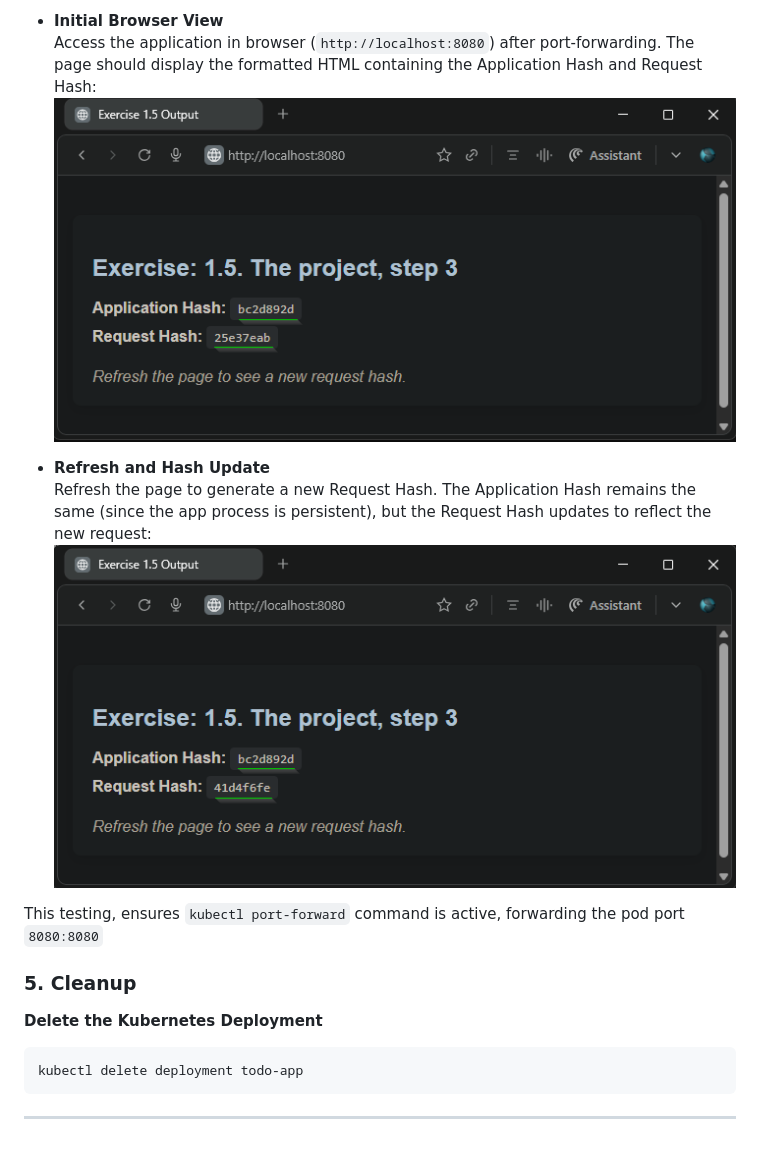
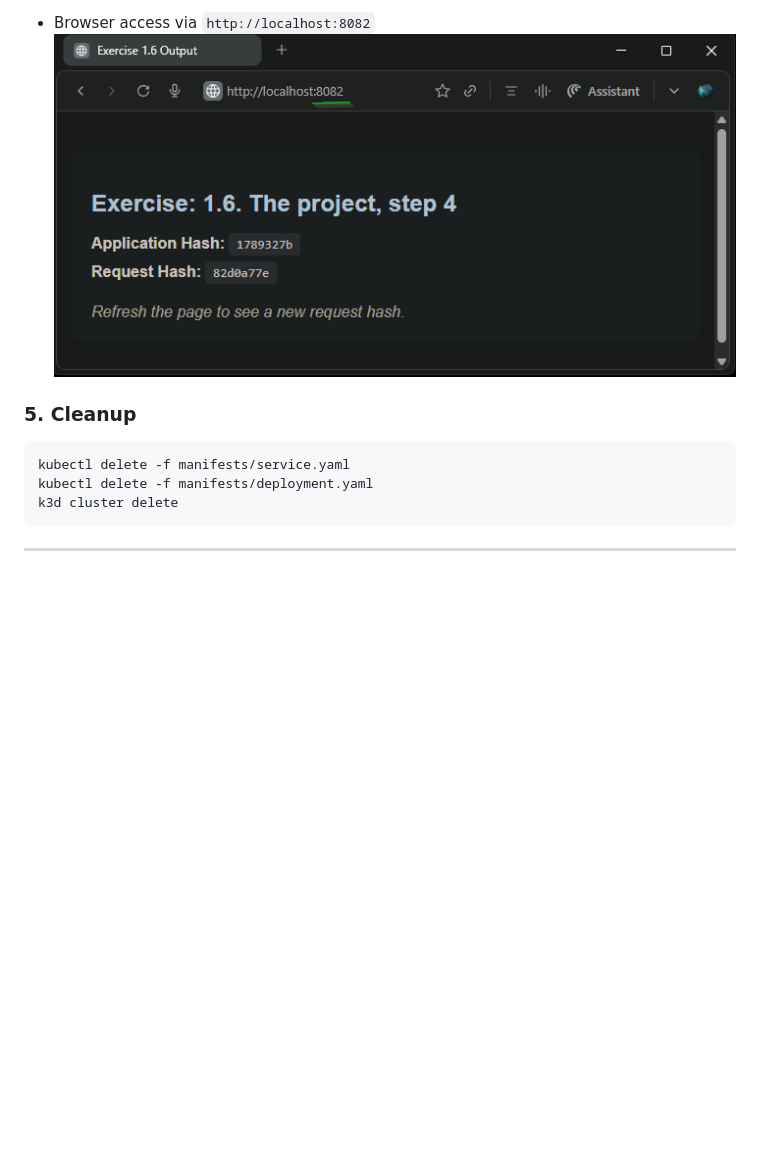
Before and after one commit to arkb2023/devops-kubernetes, a Markdown page: the_project/README.md, the part around the change printed below. Drawn GitHub-style; pictures changed too: the_project/images/01-browser-access-on-8082.png (added), the_project/images/01-browser-view-1.png (deleted), the_project/images/02-browser-view-2.png (deleted); blank space fills up the shorter version.

Commit message:
Code for Exercise 1.6: The project, step 4

````diff
--- a/the_project/README.md
+++ b/the_project/README.md
@@ -90,18 +89,13 @@ Handling connection for 8080
 
-- **Initial Browser View**
-Access the application in browser (`http://localhost:8080`) after port-forwarding. The page should display the formatted HTML containing the Application Hash and Request Hash:
-![Browser view initial load](./images/01-browser-view-1.png)
+- Browser access via `http://localhost:8082`
+![Browser view](./images/01-browser-access-on-8082.png)
 
-- **Refresh and Hash Update**
-Refresh the page to generate a new Request Hash. The Application Hash remains the same (since the app process is persistent), but the Request Hash updates to reflect the new request:
-![Browser view after refresh](./images/02-browser-view-2.png)
-
-This testing, ensures `kubectl port-forward` command is active, forwarding the pod port `8080:8080`
 
 ### 5. **Cleanup**
 
-**Delete the Kubernetes Deployment**
 ```bash
-kubectl delete deployment todo-app
+kubectl delete -f manifests/service.yaml
+kubectl delete -f manifests/deployment.yaml
+k3d cluster delete
 ```
 ***
````
Also changed, not shown: other parts of the_project/README.md (+45 -46 lines), README.md (+1 -0 lines), 4 other files.
